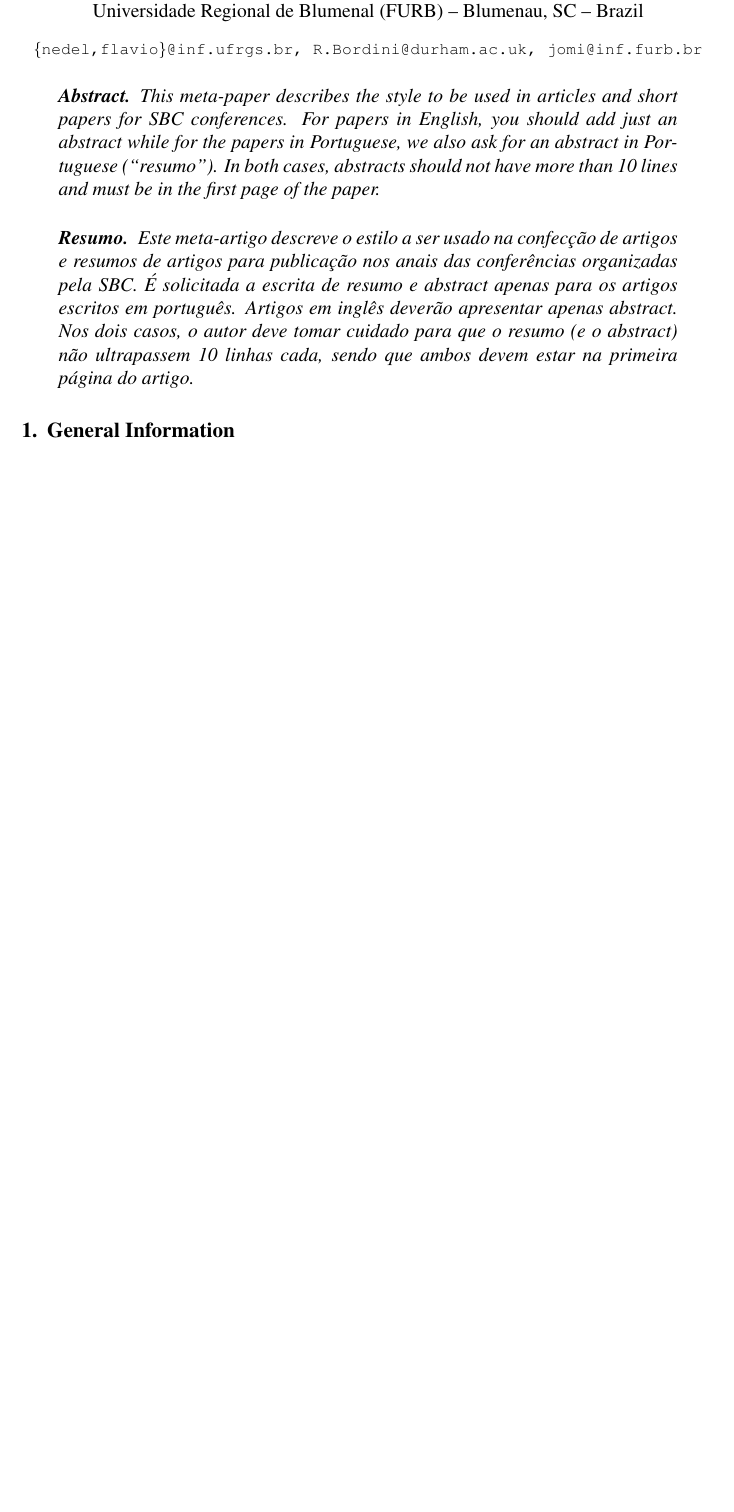
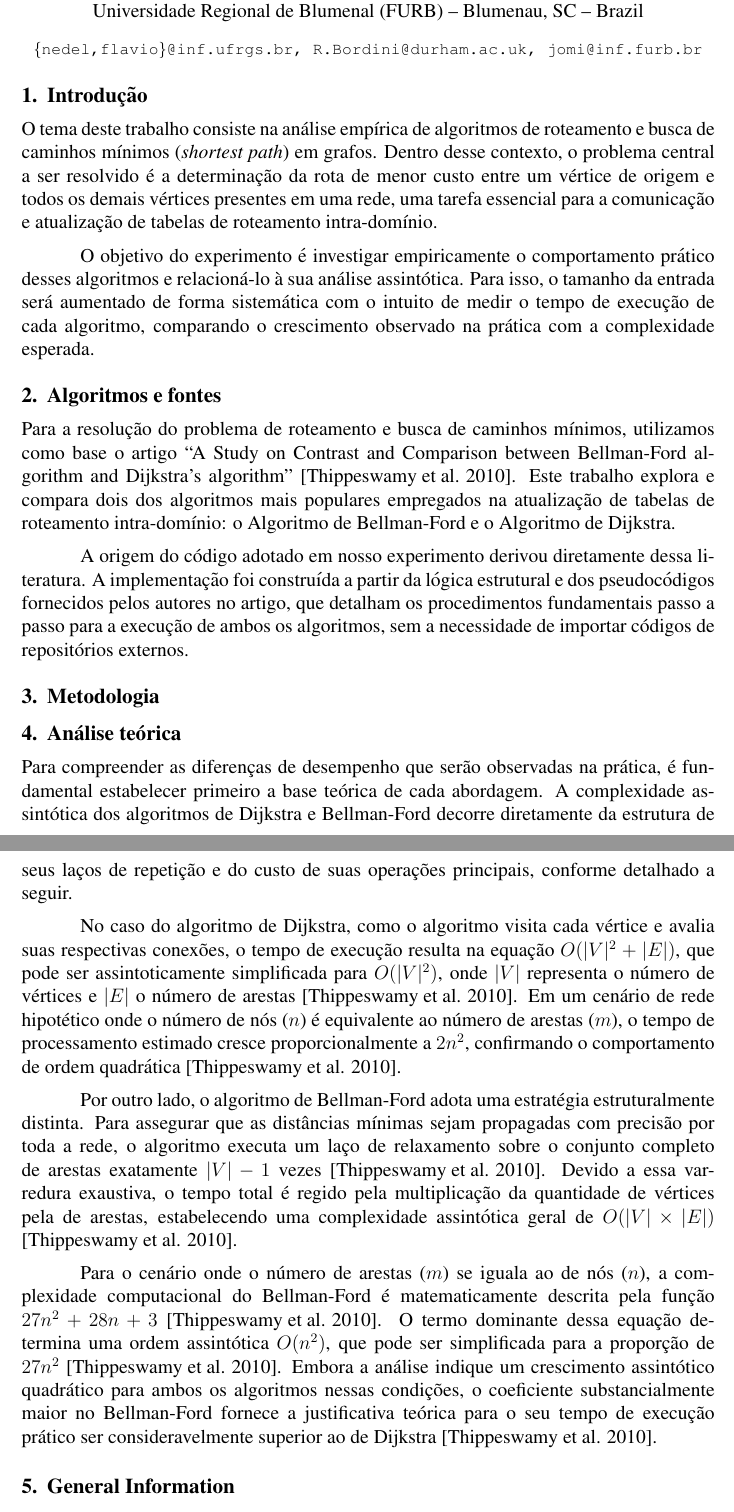
Before and after one commit to elektrawanq/relatorio-edb2-u1, a LaTeX document (References files/SBC_Conferences_Template___updated_sbc_template_sty_v2017/main.tex): part of page 1 of 4 before the commit and two parts of pages 1 and 2 of 5 after it, the two joined at a grey line, cut so that both start at the same text, the shorter picture padded with empty space. Compiled offline with pdfLaTeX.

Commit message:
feat: add sections 1, 2 and 4

```diff
--- a/References files/SBC_Conferences_Template___updated_sbc_template_sty_v2017/main.tex
+++ b/References files/SBC_Conferences_Template___updated_sbc_template_sty_v2017/main.tex
@@ -32,23 +32,62 @@
 
 \maketitle
 
-\begin{abstract}
-  This meta-paper describes the style to be used in articles and short papers
-  for SBC conferences. For papers in English, you should add just an abstract
-  while for the papers in Portuguese, we also ask for an abstract in
-  Portuguese (``resumo''). In both cases, abstracts should not have more than
-  10 lines and must be in the first page of the paper.
-\end{abstract}
+\section{Introdução}
 
-\begin{resumo}
-  Este meta-artigo descreve o estilo a ser usado na confecção de artigos e
-  resumos de artigos para publicação nos anais das conferências organizadas
-  pela SBC. É solicitada a escrita de resumo e abstract apenas para os artigos
-  escritos em português. Artigos em inglês deverão apresentar apenas abstract.
-  Nos dois casos, o autor deve tomar cuidado para que o resumo (e o abstract)
-  não ultrapassem 10 linhas cada, sendo que ambos devem estar na primeira
-  página do artigo.
-\end{resumo}
+O tema deste trabalho consiste na análise empírica de algoritmos de roteamento
+e busca de caminhos mínimos (\textit{shortest path}) em grafos. Dentro desse
+contexto, o problema central a ser resolvido é a determinação da rota de menor
+custo entre um vértice de origem e todos os demais vértices presentes em uma rede,
+uma tarefa essencial para a comunicação e atualização de tabelas de roteamento intra-domínio.
+
+O objetivo do experimento é investigar empiricamente o comportamento prático desses
+algoritmos e relacioná-lo à sua análise assintótica. Para isso, o tamanho da entrada
+será aumentado de forma sistemática com o intuito de medir o tempo de execução de
+cada algoritmo, comparando o crescimento observado na prática com a complexidade esperada.
+
+\section{Algoritmos e fontes}
+
+Para a resolução do problema de roteamento e busca de caminhos mínimos, utilizamos
+como base o artigo ``A Study on Contrast and Comparison between Bellman-Ford algorithm
+and Dijkstra's algorithm'' \cite{thippeswamy}. Este trabalho explora e compara dois dos
+algoritmos mais populares empregados na atualização de tabelas de roteamento intra-domínio:
+o Algoritmo de Bellman-Ford e o Algoritmo de Dijkstra.
+
+A origem do código adotado em nosso experimento derivou diretamente dessa literatura.
+A implementação foi construída a partir da lógica estrutural e dos pseudocódigos fornecidos
+pelos autores no artigo, que detalham os procedimentos fundamentais passo a passo para a
+execução de ambos os algoritmos, sem a necessidade de importar códigos de repositórios externos.
+
+\section{Metodologia}
+
+\section{Análise teórica}
+
+Para compreender as diferenças de desempenho que serão observadas na prática, é fundamental
+estabelecer primeiro a base teórica de cada abordagem. A complexidade assintótica dos algoritmos
+de Dijkstra e Bellman-Ford decorre diretamente da estrutura de seus laços de repetição e do custo
+de suas operações principais, conforme detalhado a seguir.
+
+No caso do algoritmo de Dijkstra, como o algoritmo visita cada vértice e avalia suas respectivas
+conexões, o tempo de execução resulta na equação $O(|V|^2 + |E|)$, que pode ser assintoticamente
+simplificada para $O(|V|^2)$, onde $|V|$ representa o número de vértices e $|E|$ o número de
+arestas \cite{thippeswamy}. Em um cenário de rede hipotético onde o número de nós ($n$) é equivalente
+ao número de arestas ($m$), o tempo de processamento estimado cresce proporcionalmente a $2n^2$,
+confirmando o comportamento de ordem quadrática \cite{thippeswamy}.
+
+Por outro lado, o algoritmo de Bellman-Ford adota uma estratégia estruturalmente distinta.
+Para assegurar que as distâncias mínimas sejam propagadas com precisão por toda a rede,
+o algoritmo executa um laço de relaxamento sobre o conjunto completo de arestas exatamente
+$|V|-1$ vezes \cite{thippeswamy}. Devido a essa varredura exaustiva, o tempo total é regido
+pela multiplicação da quantidade de vértices pela de arestas, estabelecendo uma complexidade
+assintótica geral de $O(|V| \times |E|)$ \cite{thippeswamy}.
+
+Para o cenário onde o número de arestas ($m$) se iguala ao de nós ($n$), a complexidade
+computacional do Bellman-Ford é matematicamente descrita pela função $27n^2 + 28n + 3$
+\cite{thippeswamy}. O termo dominante dessa equação determina uma ordem assintótica $O(n^2)$,
+que pode ser simplificada para a proporção de $27n^2$ \cite{thippeswamy}. Embora a análise indique
+um crescimento assintótico quadrático para ambos os algoritmos nessas condições, o coeficiente
+substancialmente maior no Bellman-Ford fornece a justificativa teórica para o seu tempo de execução
+prático ser consideravelmente superior ao de Dijkstra \cite{thippeswamy}.
 
 \section{General Information}
 
```
Also changed, not shown: References files/SBC_Conferences_Template___updated_sbc_template_sty_v2017/sbc-template.bib (+7 -0 lines), References files/SBC_Conferences_Template___updated_sbc_template_sty_v2017/main.pdf.
